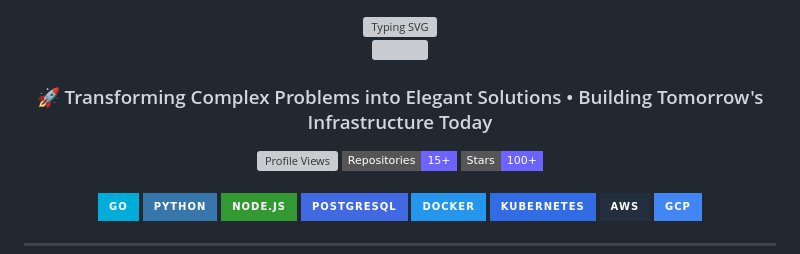
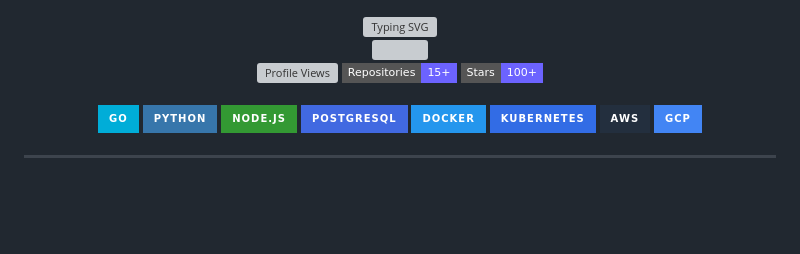
Before and after one commit to RajaSunrise/RajaSunrise, a Markdown page: README.md, the part around the change. GitHub-like rendering; badges without logos; blank space fills up the shorter version; grey boxes are pictures that could not be loaded.

```diff
--- a/README.md
+++ b/README.md
@@ -6,10 +6,6 @@
 
 <div align="center">
   <img src="https://capsule-render.vercel.app/api?type=waving&color=6C63FF&height=200&section=header&text=RajaSunrise&fontSize=80&fontColor=ffffff&animation=fadeIn&fontAlignY=40&desc=Backend%20Systems%20Architect&descSize=24&descAlignY=65&descAlign=65"/>
-</div>
-
-<div align="center">
-  <h3>🚀 Transforming Complex Problems into Elegant Solutions • Building Tomorrow's Infrastructure Today</h3>
 </div>
 
 <div align="center">
```
